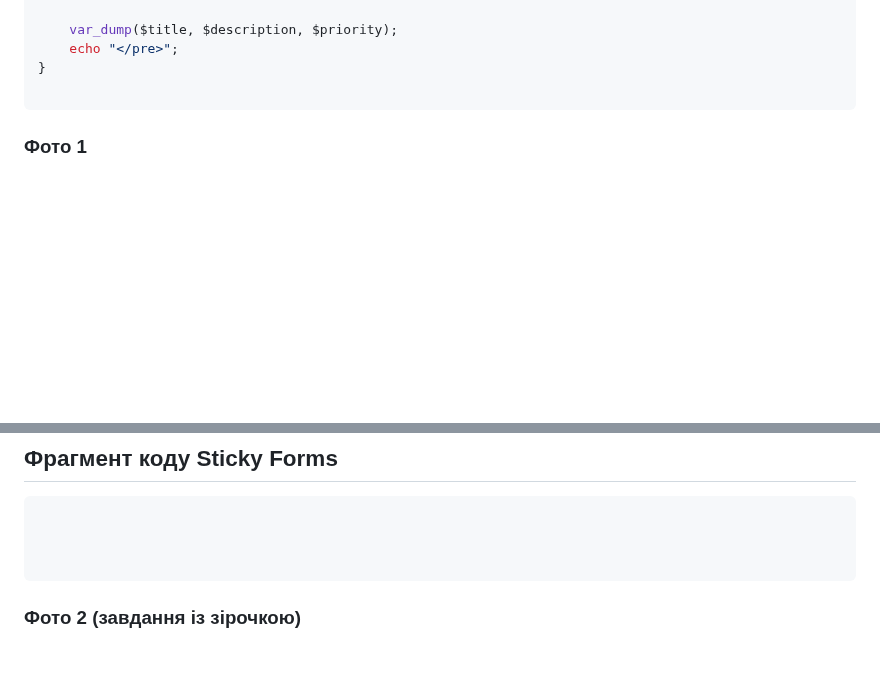
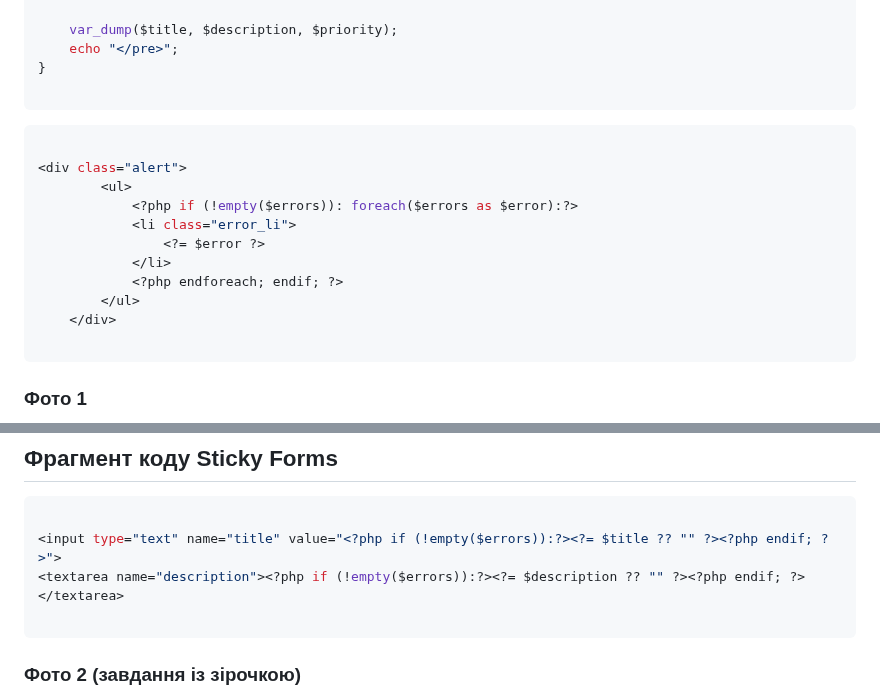
Before and after one commit to CoinGH/php-study, a Markdown page: lab7.md, 2 parts joined by grey strips. Rendered like a GitHub page; blank space fills up the shorter version.

Commit message:
six seven

````diff
--- a/lab7.md
+++ b/lab7.md
@@ -21,6 +21,20 @@ if ($_SERVER['REQUEST_METHOD'] === 'POST') {
 
 ```
 
+```php
+
+<div class="alert">
+        <ul>
+            <?php if (!empty($errors)): foreach($errors as $error):?>
+            <li class="error_li">
+                <?= $error ?>
+            </li>
+            <?php endforeach; endif; ?>
+        </ul>
+    </div>
+
+```
+
 ### Фото 1
 
 ![Фото для звіту](screenshot7_0.png)
@@ -29,7 +43,8 @@ if ($_SERVER['REQUEST_METHOD'] === 'POST') {
 
 ```php
 
-
+<input type="text" name="title" value="<?php if (!empty($errors)):?><?= $title ?? "" ?><?php endif; ?>">
+<textarea name="description"><?php if (!empty($errors)):?><?= $description ?? "" ?><?php endif; ?></textarea>
 
 ```
 
````
Also changed, not shown: screenshot7_1.png (added), 1 other file.
